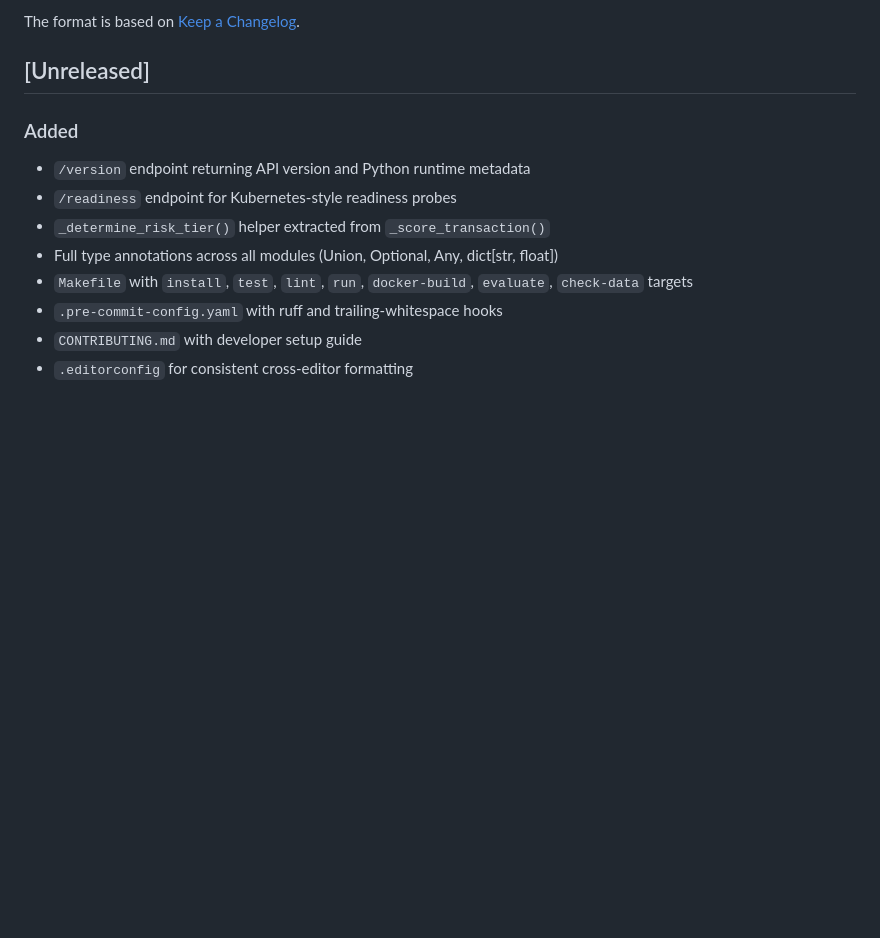
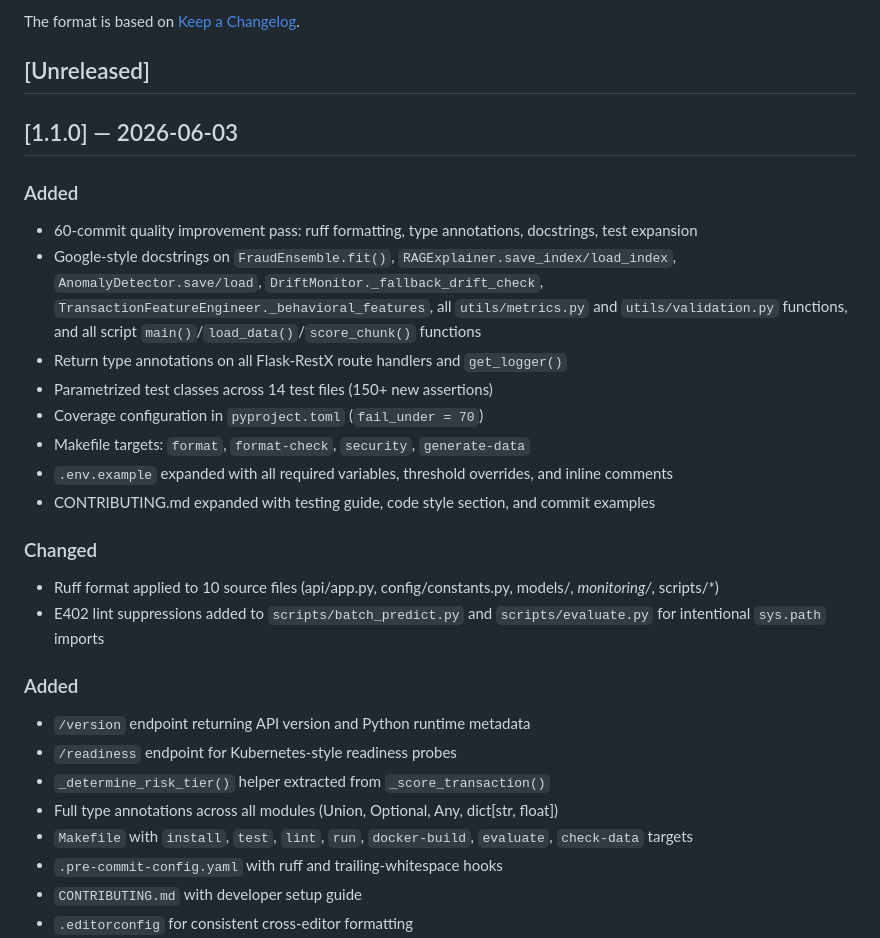
Before and after one commit to atharvadevne123/FraudDetectionAI, a Markdown page: CHANGELOG.md, the part around the change. Drawn GitHub-style; blank space fills up the shorter version.

Commit message:
docs(49/60): add v1.1.0 entry to CHANGELOG with all improvements from this run

```diff
--- a/CHANGELOG.md
+++ b/CHANGELOG.md
@@ -5,6 +5,25 @@ All notable changes to this project will be documented in this file.
 The format is based on [Keep a Changelog](https://keepachangelog.com/en/1.0.0/).
 
 ## [Unreleased]
+
+## [1.1.0] — 2026-06-03
+
+### Added
+- 60-commit quality improvement pass: ruff formatting, type annotations, docstrings, test expansion
+- Google-style docstrings on `FraudEnsemble.fit()`, `RAGExplainer.save_index/load_index`,
+  `AnomalyDetector.save/load`, `DriftMonitor._fallback_drift_check`,
+  `TransactionFeatureEngineer._behavioral_features`, all `utils/metrics.py` and `utils/validation.py` functions,
+  and all script `main()`/`load_data()`/`score_chunk()` functions
+- Return type annotations on all Flask-RestX route handlers and `get_logger()`
+- Parametrized test classes across 14 test files (150+ new assertions)
+- Coverage configuration in `pyproject.toml` (`fail_under = 70`)
+- Makefile targets: `format`, `format-check`, `security`, `generate-data`
+- `.env.example` expanded with all required variables, threshold overrides, and inline comments
+- CONTRIBUTING.md expanded with testing guide, code style section, and commit examples
+
+### Changed
+- Ruff format applied to 10 source files (api/app.py, config/constants.py, models/*, monitoring/*, scripts/*)
+- E402 lint suppressions added to `scripts/batch_predict.py` and `scripts/evaluate.py` for intentional `sys.path` imports
 
 ### Added
 - `/version` endpoint returning API version and Python runtime metadata
```
